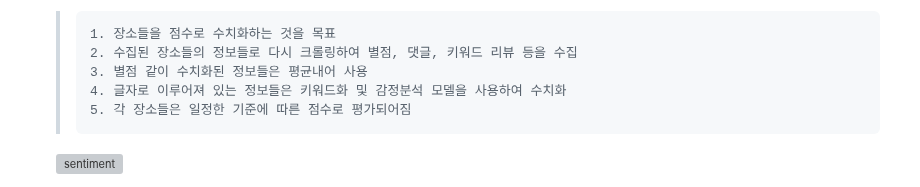
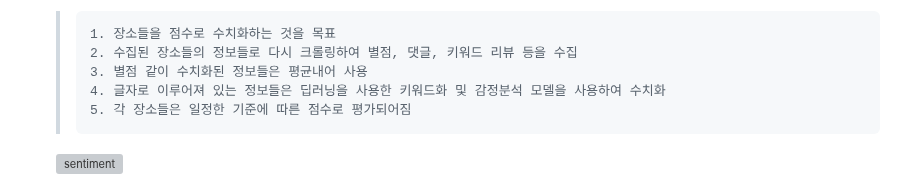
Before and after one commit to 20152842/BIT-Project_-, a Markdown page: README.md, the part around the change. Drawn GitHub-style; grey boxes are pictures that could not be loaded.

```diff
--- a/README.md
+++ b/README.md
@@ -102,7 +102,7 @@
      >     1. 장소들을 점수로 수치화하는 것을 목표
      >     2. 수집된 장소들의 정보들로 다시 크롤링하여 별점, 댓글, 키워드 리뷰 등을 수집
      >     3. 별점 같이 수치화된 정보들은 평균내어 사용
-     >     4. 글자로 이루어져 있는 정보들은 키워드화 및 감정분석 모델을 사용하여 수치화
+     >     4. 글자로 이루어져 있는 정보들은 딥러닝을 사용한 키워드화 및 감정분석 모델을 사용하여 수치화
      >     5. 각 장소들은 일정한 기준에 따른 점수로 평가되어짐
 
 
```
